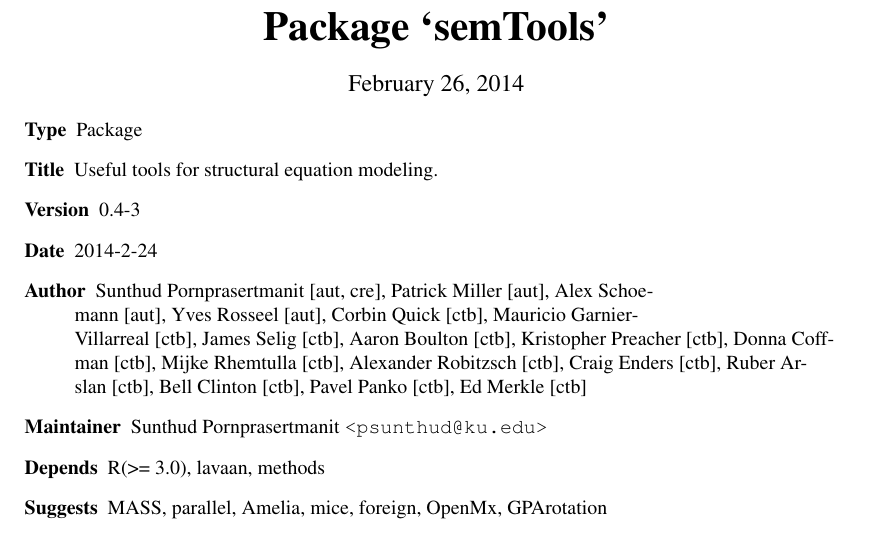
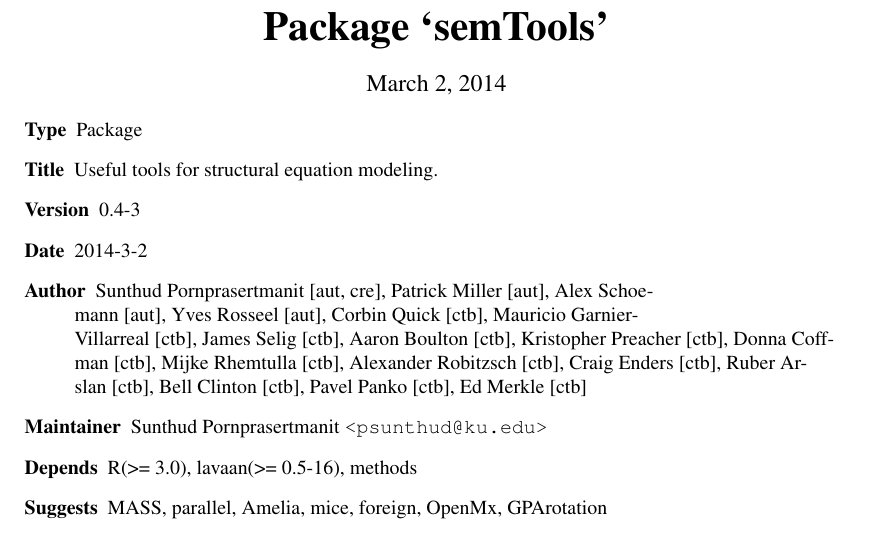
Before and after one commit to simsem/semTools, a LaTeX thesis (semTools.Rcheck/semTools-manual.tex): part of page 1 of 87, cut so that both start at the same text. The pictures show the PDF file semTools.Rcheck/semTools-manual.pdf that the author committed with the source.

Commit message:
Change the required version

```diff
--- a/semTools.Rcheck/semTools-manual.tex
+++ b/semTools.Rcheck/semTools-manual.tex
@@ -16,10 +16,10 @@
 \item[Type]\AsIs{Package}
 \item[Title]\AsIs{Useful tools for structural equation modeling.}
 \item[Version]\AsIs{0.4-3}
-\item[Date]\AsIs{2014-2-24}
+\item[Date]\AsIs{2014-3-2}
 \item[Author]\AsIs{Sunthud Pornprasertmanit [aut, cre], Patrick Miller [aut], Alex Schoemann [aut], Yves Rosseel [aut], Corbin Quick [ctb], Mauricio Garnier-Villarreal [ctb], James Selig [ctb], Aaron Boulton [ctb], Kristopher Preacher [ctb], Donna Coffman [ctb], Mijke Rhemtulla [ctb], Alexander Robitzsch [ctb], Craig Enders [ctb], Ruber Arslan [ctb], Bell Clinton [ctb], Pavel Panko [ctb], Ed Merkle [ctb]}
 \item[Maintainer]\AsIs{Sunthud Pornprasertmanit }\email{psunthud@ku.edu}\AsIs{}
-\item[Depends]\AsIs{R(>= 3.0), lavaan, methods}
+\item[Depends]\AsIs{R(>= 3.0), lavaan(>= 0.5-16), methods}
 \item[Suggests]\AsIs{MASS, parallel, Amelia, mice, foreign, OpenMx, GPArotation}
 \item[Description]\AsIs{This package provide useful tools for structural equation modeling analysis.}
 \item[License]\AsIs{GPL (>= 2)}
```
Also changed, not shown: semTools.Rcheck/semTools-Ex.pdf, semTools.Rcheck/semTools-manual.pdf, 10 other files.
